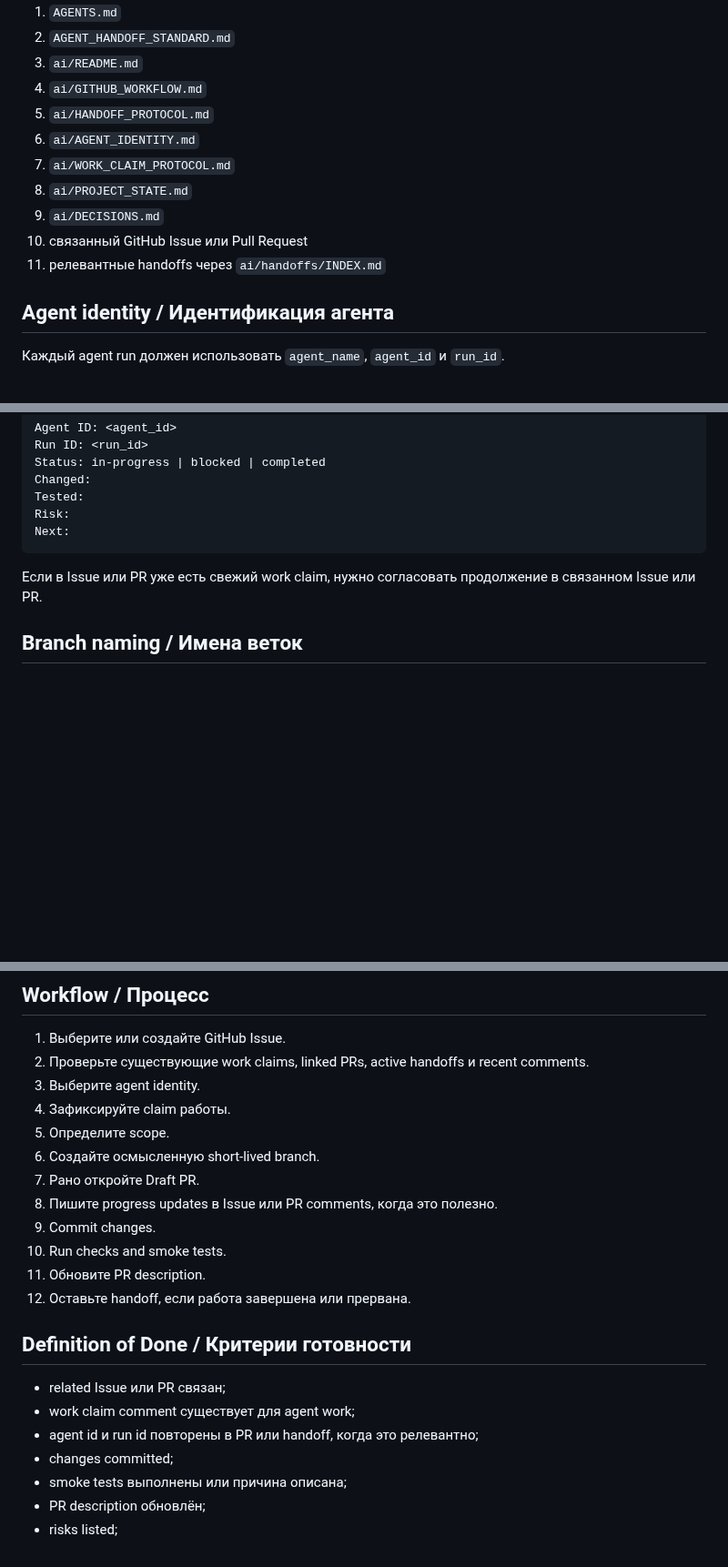
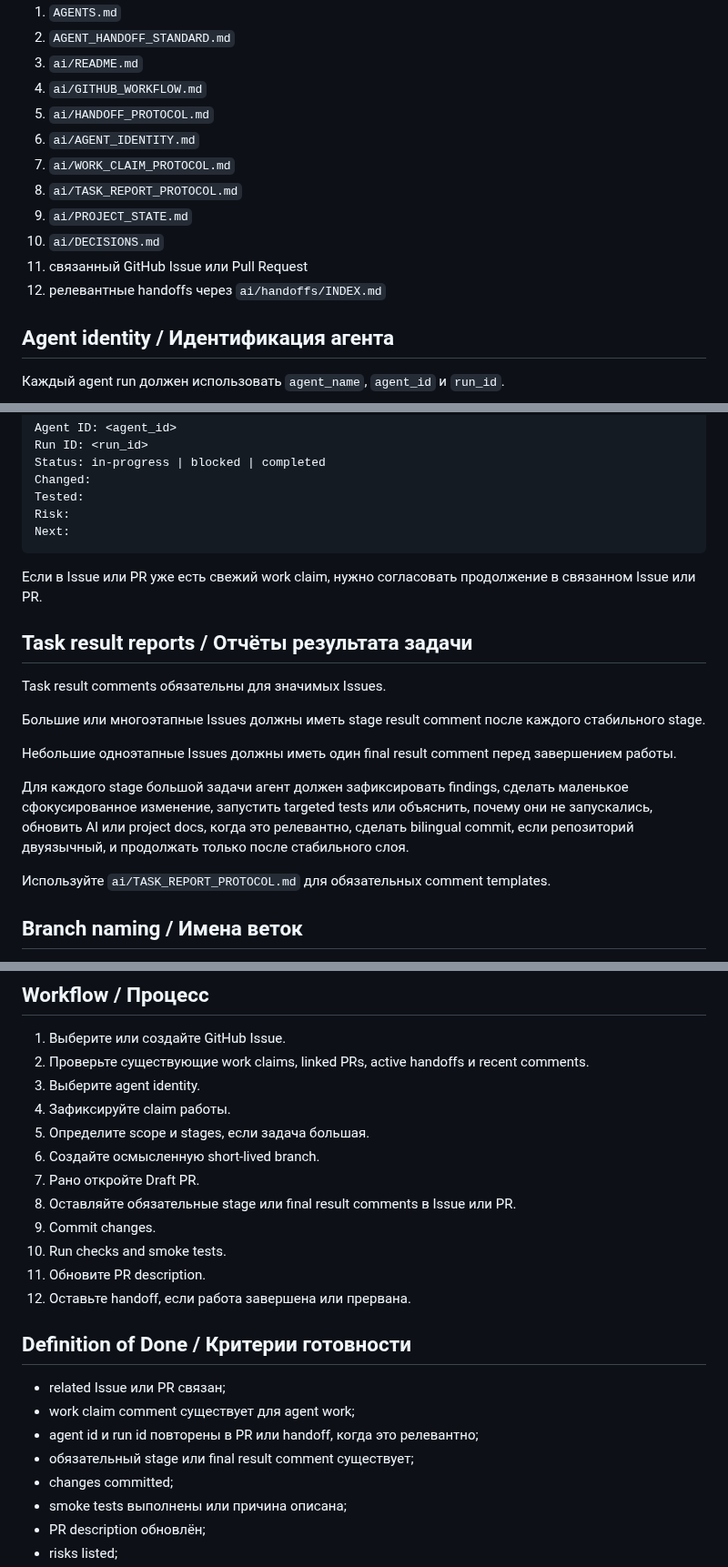
Before and after one commit to artyomboyko/Agent_Handoff, a Markdown page: docs/ru/RU_STANDARD_FULL.md, 3 parts joined by grey strips. Shown at 91% size. Drawn GitHub-style; blank space fills up the shorter version.

Commit message:
docs: require task result reports in Russian standard

```diff
--- a/docs/ru/RU_STANDARD_FULL.md
+++ b/docs/ru/RU_STANDARD_FULL.md
@@ -71,10 +72,11 @@ docs/ru/
 5. `ai/HANDOFF_PROTOCOL.md`
 6. `ai/AGENT_IDENTITY.md`
 7. `ai/WORK_CLAIM_PROTOCOL.md`
-8. `ai/PROJECT_STATE.md`
-9. `ai/DECISIONS.md`
-10. связанный GitHub Issue или Pull Request
-11. релевантные handoffs через `ai/handoffs/INDEX.md`
+8. `ai/TASK_REPORT_PROTOCOL.md`
+9. `ai/PROJECT_STATE.md`
+10. `ai/DECISIONS.md`
+11. связанный GitHub Issue или Pull Request
+12. релевантные handoffs через `ai/handoffs/INDEX.md`
 
 ## Agent identity / Идентификация агента
 
@@ -126,6 +128,18 @@ Next:
 
 Если в Issue или PR уже есть свежий work claim, нужно согласовать продолжение в связанном Issue или PR.
 
+## Task result reports / Отчёты результата задачи
+
+Task result comments обязательны для значимых Issues.
+
+Большие или многоэтапные Issues должны иметь stage result comment после каждого стабильного stage.
+
+Небольшие одноэтапные Issues должны иметь один final result comment перед завершением работы.
+
+Для каждого stage большой задачи агент должен зафиксировать findings, сделать маленькое сфокусированное изменение, запустить targeted tests или объяснить, почему они не запускались, обновить AI или project docs, когда это релевантно, сделать bilingual commit, если репозиторий двуязычный, и продолжать только после стабильного слоя.
+
+Используйте `ai/TASK_REPORT_PROTOCOL.md` для обязательных comment templates.
+
 ## Branch naming / Имена веток
 
 Используйте осмысленные имена веток без `/`, без номеров Issue и без случайных идентификаторов по умолчанию.
@@ -162,10 +176,10 @@ Status labels: `needs-triage`, `ready`, `in-progress`, `blocked`, `in-review`, `
 2. Проверьте существующие work claims, linked PRs, active handoffs и recent comments.
 3. Выберите agent identity.
 4. Зафиксируйте claim работы.
-5. Определите scope.
+5. Определите scope и stages, если задача большая.
 6. Создайте осмысленную short-lived branch.
 7. Рано откройте Draft PR.
-8. Пишите progress updates в Issue или PR comments, когда это полезно.
+8. Оставляйте обязательные stage или final result comments в Issue или PR.
 9. Commit changes.
 10. Run checks and smoke tests.
 11. Обновите PR description.
@@ -176,6 +190,7 @@ Status labels: `needs-triage`, `ready`, `in-progress`, `blocked`, `in-review`, `
 - related Issue или PR связан;
 - work claim comment существует для agent work;
 - agent id и run id повторены в PR или handoff, когда это релевантно;
+- обязательный stage или final result comment существует;
 - changes committed;
 - smoke tests выполнены или причина описана;
 - PR description обновлён;
```
Also changed, not shown: other parts of docs/ru/RU_STANDARD_FULL.md (+1 -0 lines).
